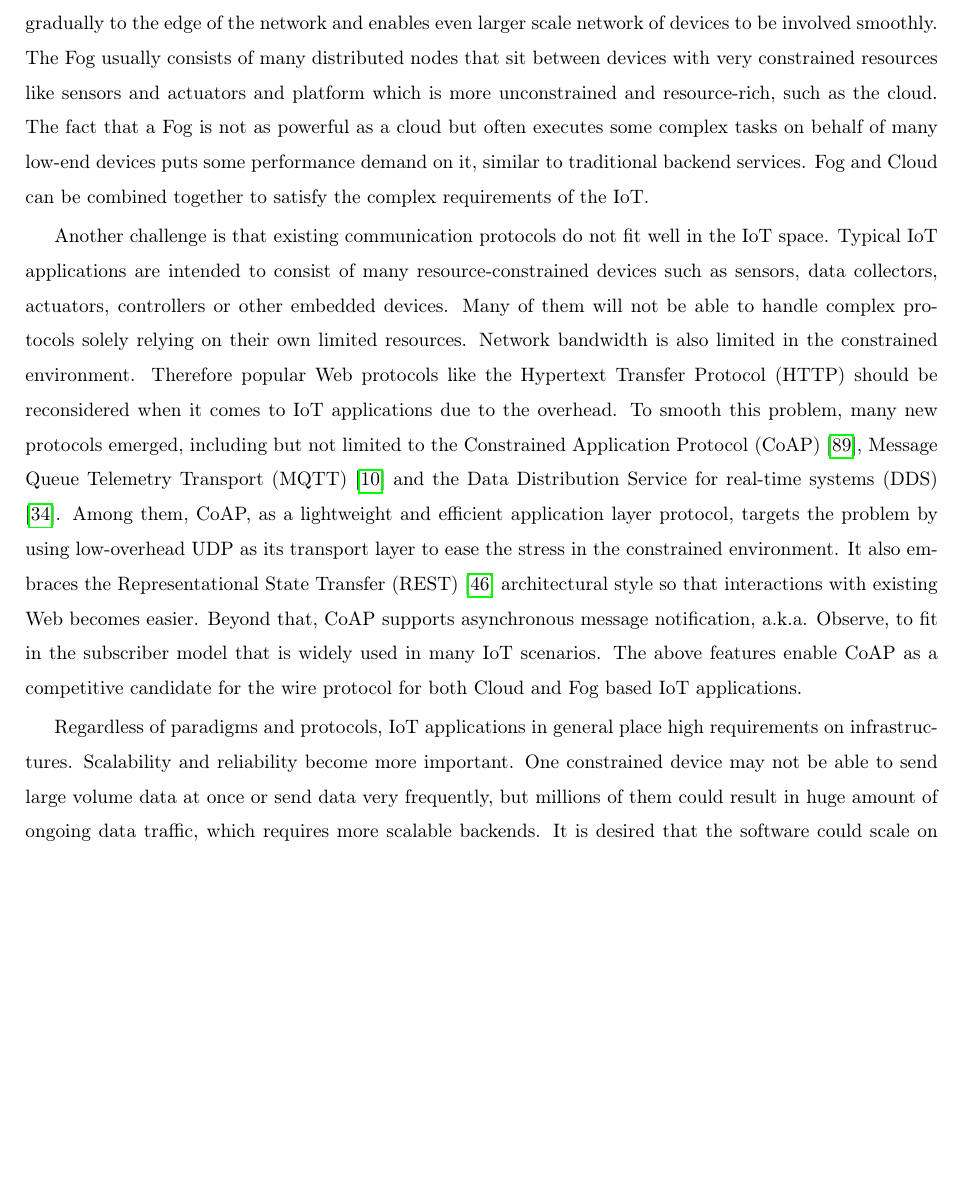
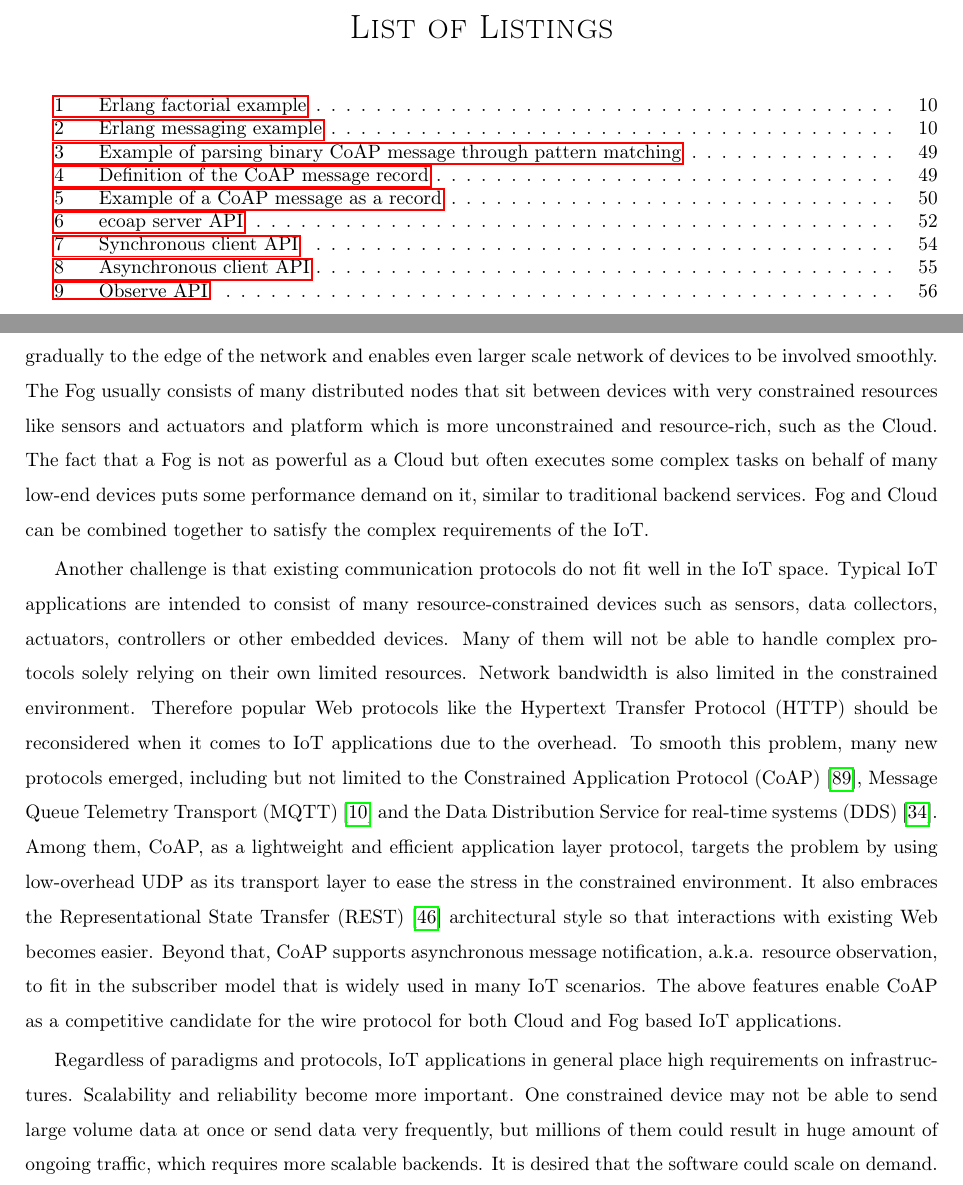
Before and after one commit to Xdeon/master_thesis, a LaTeX thesis (thesis_template.tex, which reads intro.tex, uofsthesis-cs.cls): part of page 10 of 98 before the commit and two parts of pages 8 and 11 of 98 after it, the two joined at a grey line, cut at the place of the change, the shorter picture padded with empty space. Compiled offline with pdfLaTeX.

Commit message:
Adjust format

```diff
--- a/intro.tex
+++ b/intro.tex
@@ -2,11 +2,11 @@
 
 With the rise of the Internet of Things (IoT), more smart devices (sensors, actuators, etc.) will be deployed in people's lives everywhere. A large number of these devices brings up new challenges to applications.
 
-Traditional Cloud-based solution may not be enough for IoT applications with low-latency requirements. Thus new concepts and paradigms such as Fog Computing have been proposed, which moves computation gradually to the edge of the network and enables even larger scale network of devices to be involved smoothly. The Fog usually consists of many distributed nodes that sit between devices with very constrained resources like sensors and actuators and platform which is more unconstrained and resource-rich, such as the cloud. The fact that a Fog is not as powerful as a cloud but often executes some complex tasks on behalf of many low-end devices puts some performance demand on it, similar to traditional backend services. Fog and Cloud can be combined together to satisfy the complex requirements of the IoT.
+Traditional Cloud-based solution may not be enough for IoT applications with low-latency requirements. Thus new concepts and paradigms such as Fog Computing have been proposed, which moves computation gradually to the edge of the network and enables even larger scale network of devices to be involved smoothly. The Fog usually consists of many distributed nodes that sit between devices with very constrained resources like sensors and actuators and platform which is more unconstrained and resource-rich, such as the Cloud. The fact that a Fog is not as powerful as a Cloud but often executes some complex tasks on behalf of many low-end devices puts some performance demand on it, similar to traditional backend services. Fog and Cloud can be combined together to satisfy the complex requirements of the IoT.
 
-Another challenge is that existing communication protocols do not fit well in the IoT space. Typical IoT applications are intended to consist of many resource-constrained devices such as sensors, data collectors, actuators, controllers or other embedded devices. Many of them will not be able to handle complex protocols solely relying on their own limited resources. Network bandwidth is also limited in the constrained environment. Therefore popular Web protocols like the Hypertext Transfer Protocol (HTTP) should be reconsidered when it comes to IoT applications due to the overhead. To smooth this problem, many new protocols emerged, including but not limited to the Constrained Application Protocol (CoAP) \autocite{coap_protocol}, Message Queue Telemetry Transport (MQTT) \autocite{mqtt_protocol} and the Data Distribution Service for real-time systems (DDS) \autocite{dds}. Among them, CoAP, as a lightweight and efficient application layer protocol, targets the problem by using low-overhead UDP as its transport layer to ease the stress in the constrained environment. It also embraces the Representational State Transfer (REST) \autocite{fielding2000architectural} architectural style so that interactions with existing Web becomes easier. Beyond that, CoAP supports asynchronous message notification, a.k.a. Observe, to fit in the subscriber model that is widely used in many IoT scenarios. The above features enable CoAP as a competitive candidate for the wire protocol for both Cloud and Fog based IoT applications.
+Another challenge is that existing communication protocols do not fit well in the IoT space. Typical IoT applications are intended to consist of many resource-constrained devices such as sensors, data collectors, actuators, controllers or other embedded devices. Many of them will not be able to handle complex protocols solely relying on their own limited resources. Network bandwidth is also limited in the constrained environment. Therefore popular Web protocols like the Hypertext Transfer Protocol (HTTP) should be reconsidered when it comes to IoT applications due to the overhead. To smooth this problem, many new protocols emerged, including but not limited to the Constrained Application Protocol (CoAP) \autocite{coap_protocol}, Message Queue Telemetry Transport (MQTT) \autocite{mqtt_protocol} and the Data Distribution Service for real-time systems (DDS) \autocite{dds}. Among them, CoAP, as a lightweight and efficient application layer protocol, targets the problem by using low-overhead UDP as its transport layer to ease the stress in the constrained environment. It also embraces the Representational State Transfer (REST) \autocite{fielding2000architectural} architectural style so that interactions with existing Web becomes easier. Beyond that, CoAP supports asynchronous message notification, a.k.a. resource observation, to fit in the subscriber model that is widely used in many IoT scenarios. The above features enable CoAP as a competitive candidate for the wire protocol for both Cloud and Fog based IoT applications.
 
-Regardless of paradigms and protocols, IoT applications in general place high requirements on infrastructures. Scalability and reliability become more important. One constrained device may not be able to send large volume data at once or send data very frequently, but millions of them could result in huge amount of ongoing data traffic, which requires more scalable backends. It is desired that the software could scale on demand. On the other hand, as more cyber-physical or mission-critical systems, such as industrial control systems, smart cities, and connected cars, are connected to the IoT, the uninterrupted and safe operation is often the top priority \autocite{7498684}. In another word, downtime due to the failure of subsystems should be minimized. This is where reliability must be emphasized more than ever.
+Regardless of paradigms and protocols, IoT applications in general place high requirements on infrastructures. Scalability and reliability become more important. One constrained device may not be able to send large volume data at once or send data very frequently, but millions of them could result in huge amount of ongoing traffic, which requires more scalable backends. It is desired that the software could scale on demand. On the other hand, as more cyber-physical or mission-critical systems, such as industrial control systems, smart cities, and connected cars, are connected to the IoT, the uninterrupted and safe operation is often the top priority \autocite{7498684}. In another word, downtime due to the failure of subsystems should be minimized. This is where reliability must be emphasized more than ever.
 
 An industry with totally different targets but similar requirements is telecommunication since a large amount of in and out phone calls must be handled concurrently in a system with very low downtime. The high concurrency implies a system which could scale up and down while the low downtime implies a fault-tolerant system with high availability, hence reliability. Back to 1980s, one of the top telecom equipment manufacturers, Ericsson, attempted to solve the problem by introducing a new programming environment called Erlang \autocite{erl}. Erlang approached the problem by following the famous actor model \autocite{agha1986actors}, which models the desired system as a combination of many independent, isolated, concurrent actors communicating only through messages. Erlang leads to a new programming paradigm called concurrency-oriented programming (COP) \autocite{armstrong2003concurrency} and has influenced many subsequent languages such as Go \autocite{go} and Scala \autocite{scala}.
 
--- a/thesis_template.tex
+++ b/thesis_template.tex
@@ -33,7 +33,7 @@
 \usepackage[british]{babel}
 \usepackage{csquotes}
 
-\usepackage[backend=biber, style=trad-plain, giveninits=true]{biblatex}
+\usepackage[backend=biber, style=trad-plain, giveninits=true, maxcitenames=2]{biblatex}
 
 \addbibresource{./references.bib}
 
--- a/uofsthesis-cs.cls
+++ b/uofsthesis-cs.cls
@@ -685,6 +685,15 @@ Requests for permission to copy or to make other use of material in this thesis
 \newpage
 \fi
 
+%LIST OF LISTINGS
+\ifx\nolistinglist\undefined
+\addcontentsline{toc}{chapter}{List of Listings}
+{\renewcommand{\baselinestretch}{1}\normalsize
+\listoflistings
+}
+\newpage
+\fi
+
 %LIST OF ABBREVIATIONS
 \ifx \@loa \@empty
 \relax
```
Also changed, not shown: evaluation.tex (+7 -7 lines), thesis_template.pdf.
